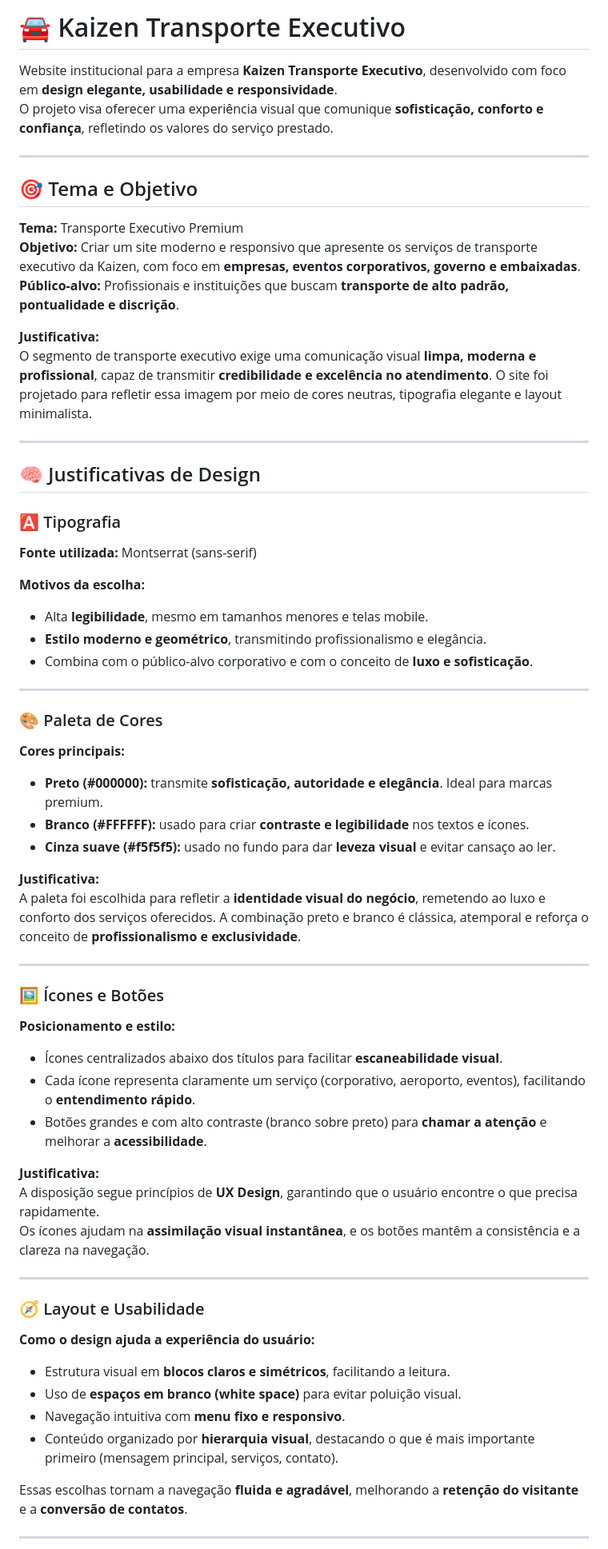
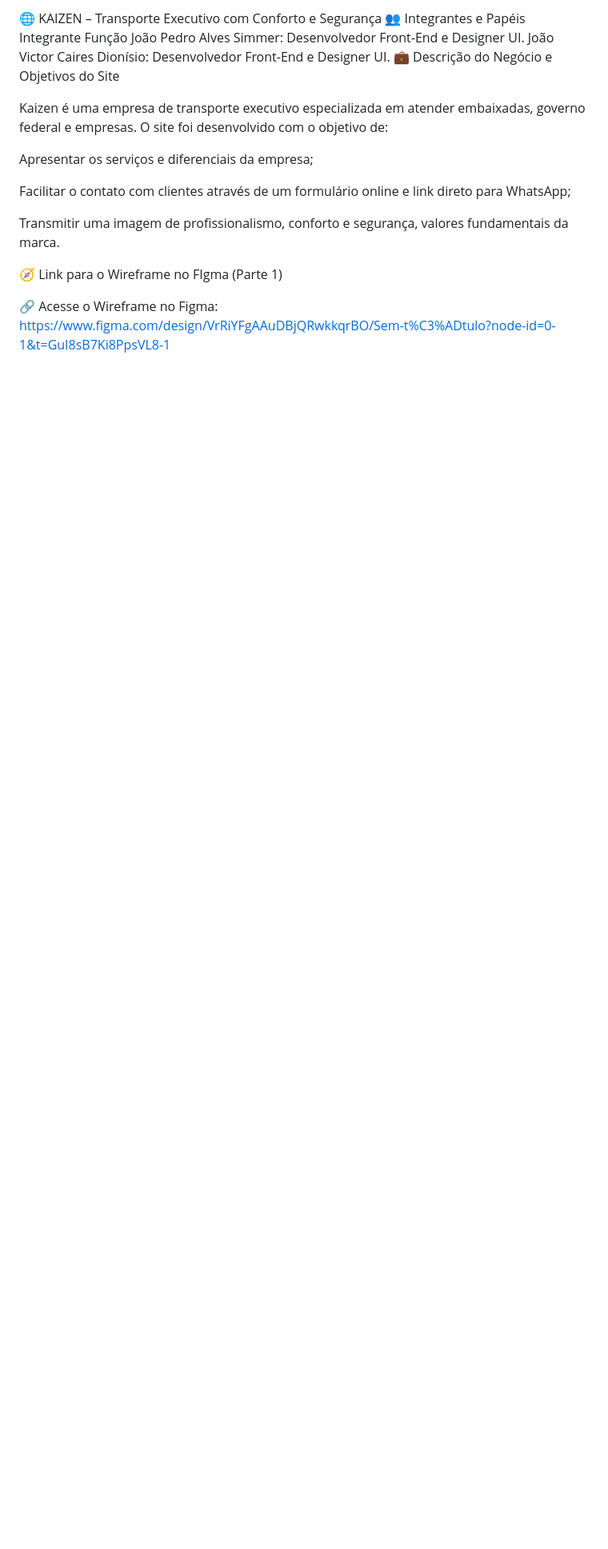
Before and after one commit to joaopsimmer02-creator/kaizen, a Markdown page: README.md, the part around one of its changes. Shown at 80% size. Drawn GitHub-style; blank space fills up the shorter version.

Commit message:
Revise README for project updates and design details
Updated the README to reflect changes in project structure, team roles, and design justifications.

```diff
--- a/README.md
+++ b/README.md
@@ -1,66 +1,21 @@
-# 🚘 Kaizen Transporte Executivo
+🌐 KAIZEN – Transporte Executivo com Conforto e Segurança
+👥 Integrantes e Papéis
+Integrante	Função
+João Pedro Alves Simmer:	Desenvolvedor Front-End e Designer UI.
+João Victor Caires Dionísio: Desenvolvedor Front-End e Designer UI.
+💼 Descrição do Negócio e Objetivos do Site
 
-Website institucional para a empresa **Kaizen Transporte Executivo**, desenvolvido com foco em **design elegante, usabilidade e responsividade**.
-O projeto visa oferecer uma experiência visual que comunique **sofisticação, conforto e confiança**, refletindo os valores do serviço prestado.
+Kaizen é uma empresa de transporte executivo especializada em atender embaixadas, governo federal e empresas.
+O site foi desenvolvido com o objetivo de:
 
----
+Apresentar os serviços e diferenciais da empresa;
 
-## 🎯 Tema e Objetivo
+Facilitar o contato com clientes através de um formulário online e link direto para WhatsApp;
 
-**Tema:** Transporte Executivo Premium
-**Objetivo:** Criar um site moderno e responsivo que apresente os serviços de transporte executivo da Kaizen, com foco em **empresas, eventos corporativos, governo e embaixadas**.
-**Público-alvo:** Profissionais e instituições que buscam **transporte de alto padrão, pontualidade e discrição**.
+Transmitir uma imagem de profissionalismo, conforto e segurança, valores fundamentais da marca.
 
-**Justificativa:**
-O segmento de transporte executivo exige uma comunicação visual **limpa, moderna e profissional**, capaz de transmitir **credibilidade e excelência no atendimento**. O site foi projetado para refletir essa imagem por meio de cores neutras, tipografia elegante e layout minimalista.
+🧭 Link para o Wireframe no FIgma (Parte 1)
 
----
+🔗 Acesse o Wireframe no Figma: https://www.figma.com/design/VrRiYFgAAuDBjQRwkkqrBO/Sem-t%C3%ADtulo?node-id=0-1&t=GuI8sB7Ki8PpsVL8-1
 
-## 🧠 Justificativas de Design
 
-### 🅰️ Tipografia
-**Fonte utilizada:** Montserrat (sans-serif)
-
-**Motivos da escolha:**
-- Alta **legibilidade**, mesmo em tamanhos menores e telas mobile.
-- **Estilo moderno e geométrico**, transmitindo profissionalismo e elegância.
-- Combina com o público-alvo corporativo e com o conceito de **luxo e sofisticação**.
-
----
-
-### 🎨 Paleta de Cores
-**Cores principais:**
-- **Preto (#000000):** transmite **sofisticação, autoridade e elegância**. Ideal para marcas premium.
-- **Branco (#FFFFFF):** usado para criar **contraste e legibilidade** nos textos e ícones.
-- **Cinza suave (#f5f5f5):** usado no fundo para dar **leveza visual** e evitar cansaço ao ler.
-
-**Justificativa:**
-A paleta foi escolhida para refletir a **identidade visual do negócio**, remetendo ao luxo e conforto dos serviços oferecidos. A combinação preto e branco é clássica, atemporal e reforça o conceito de **profissionalismo e exclusividade**.
-
----
-
-### 🖼️ Ícones e Botões
-
-**Posicionamento e estilo:**
-- Ícones centralizados abaixo dos títulos para facilitar **escaneabilidade visual**.
-- Cada ícone representa claramente um serviço (corporativo, aeroporto, eventos), facilitando o **entendimento rápido**.
-- Botões grandes e com alto contraste (branco sobre preto) para **chamar a atenção** e melhorar a **acessibilidade**.
-
-**Justificativa:**
-A disposição segue princípios de **UX Design**, garantindo que o usuário encontre o que precisa rapidamente.
-Os ícones ajudam na **assimilação visual instantânea**, e os botões mantêm a consistência e a clareza na navegação.
-
----
-
-### 🧭 Layout e Usabilidade
-
-**Como o design ajuda a experiência do usuário:**
-- Estrutura visual em **blocos claros e simétricos**, facilitando a leitura.
-- Uso de **espaços em branco (white space)** para evitar poluição visual.
-- Navegação intuitiva com **menu fixo e responsivo**.
-- Conteúdo organizado por **hierarquia visual**, destacando o que é mais importante primeiro (mensagem principal, serviços, contato).
-
-Essas escolhas tornam a navegação **fluida e agradável**, melhorando a **retenção do visitante** e a **conversão de contatos**.
-
----
-
```
Also changed, not shown: other parts of README.md (+94 -57 lines).
